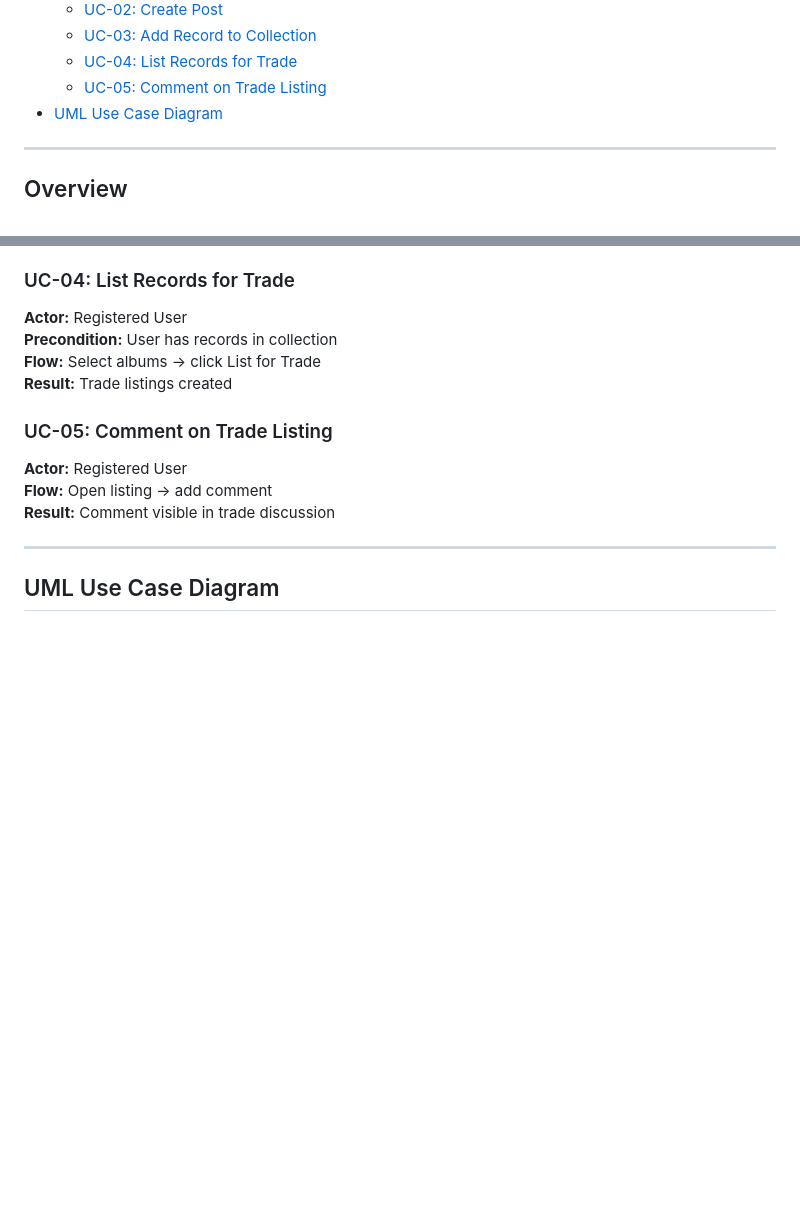
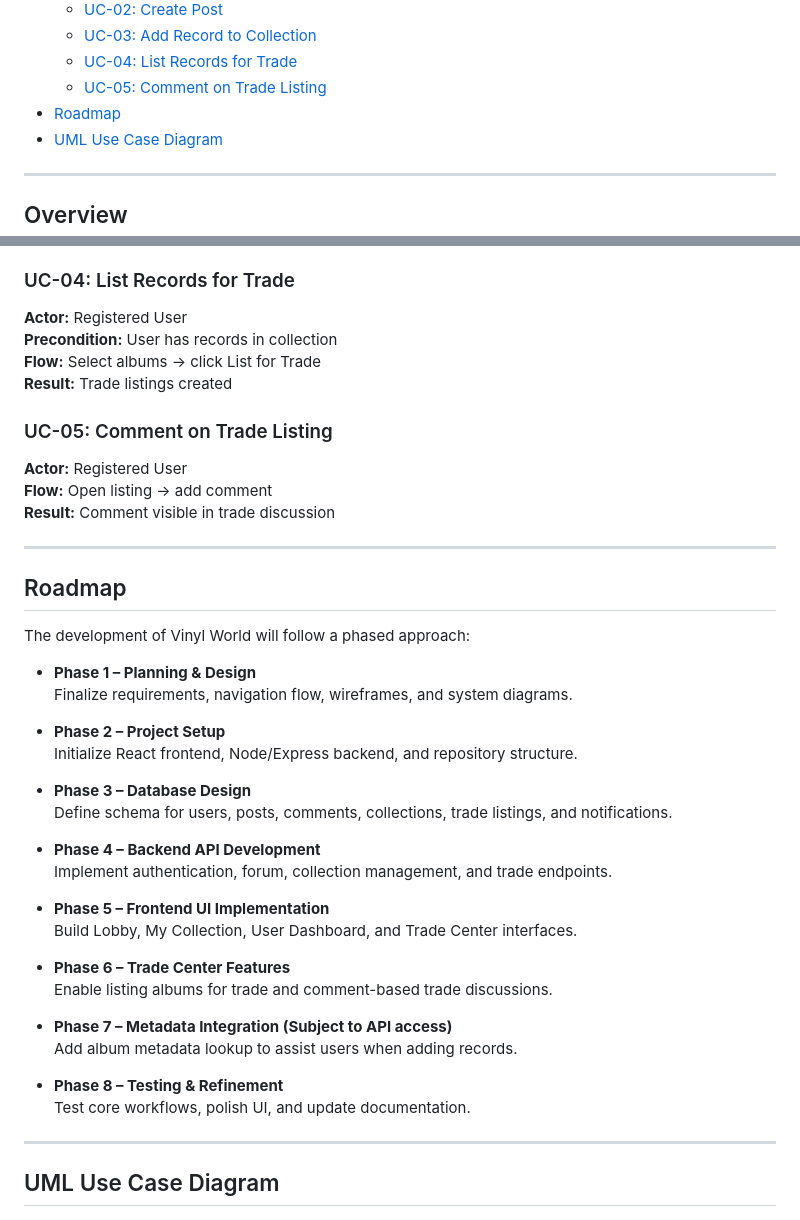
Before and after one commit to DevGumbs/vinyl_world, a Markdown page: README.md, 2 parts joined by grey strips. Rendered like a GitHub page; blank space fills up the shorter version.

Commit message:
chore: readme - add roadmap

```diff
--- a/README.md
+++ b/README.md
@@ -22,6 +22,7 @@ A community platform for vinyl record collectors to discuss music, showcase thei
   - [UC-03: Add Record to Collection](#uc-03-add-record-to-collection)
   - [UC-04: List Records for Trade](#uc-04-list-records-for-trade)
   - [UC-05: Comment on Trade Listing](#uc-05-comment-on-trade-listing)
+- [Roadmap](#roadmap)
 - [UML Use Case Diagram](#uml-use-case-diagram)
 
 ---
@@ -118,6 +119,36 @@ Vinyl World follows a simple full-stack architecture:
 
 ---
 
+## Roadmap
+
+The development of Vinyl World will follow a phased approach:
+
+- **Phase 1 – Planning & Design**
+  Finalize requirements, navigation flow, wireframes, and system diagrams.
+
+- **Phase 2 – Project Setup**
+  Initialize React frontend, Node/Express backend, and repository structure.
+
+- **Phase 3 – Database Design**
+  Define schema for users, posts, comments, collections, trade listings, and notifications.
+
+- **Phase 4 – Backend API Development**
+  Implement authentication, forum, collection management, and trade endpoints.
+
+- **Phase 5 – Frontend UI Implementation**
+  Build Lobby, My Collection, User Dashboard, and Trade Center interfaces.
+
+- **Phase 6 – Trade Center Features**
+  Enable listing albums for trade and comment-based trade discussions.
+
+- **Phase 7 – Metadata Integration (Subject to API access)**
+  Add album metadata lookup to assist users when adding records.
+
+- **Phase 8 – Testing & Refinement**
+  Test core workflows, polish UI, and update documentation.
+
+---
+
 ## UML Use Case Diagram
 
 ![Use Case Diagram](images/diagrams/VW_UseCaseDiagram.png)
```
